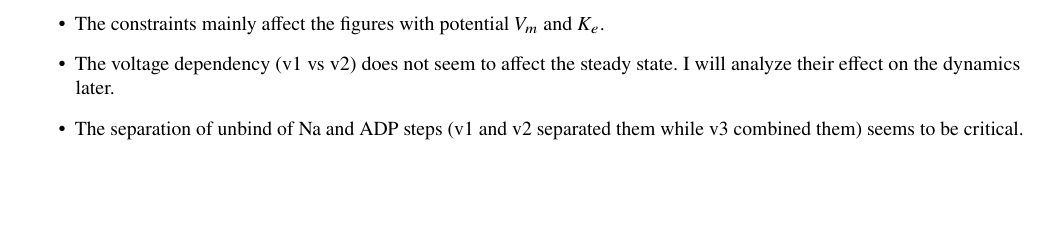
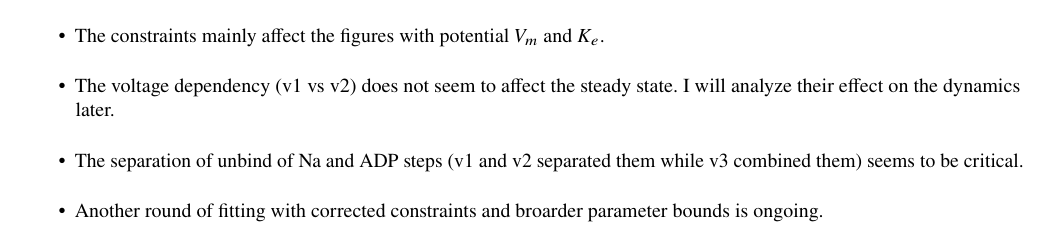
Before and after one commit to WeiweiAi/NKE_BJ, a LaTeX paper (main.tex): part of page 10 of 14 before the commit and part of page 10 of 15 after it, cut so that both start at the same text, the shorter picture padded with empty space. Compiled offline with pdfLaTeX.

```diff
--- a/main.tex
+++ b/main.tex
@@ -189,6 +189,7 @@
       \item The constraints mainly affect the figures with potential $V_m$ and $K_e$.
       \item The voltage dependency (v1 vs v2) does not seem to affect the steady state. I will analyze their effect on the dynamics later.
       \item The separation of  unbind of Na and ADP steps (v1 and v2 separated them while  v3 combined them) seems to be critical.
+      \item Another round of fitting with corrected constraints and broarder parameter bounds is ongoing.
 \end{itemize}
 
 
```
Also changed, not shown: figures/NKE_BG_6_state_fig3a_fit.eps, figures/NKE_BG_6_state_fig3b_fit.eps, figures/NKE_BG_6_state_fig3c_fit.eps, figures/NKE_BG_6_state_fig5_fit.eps.
